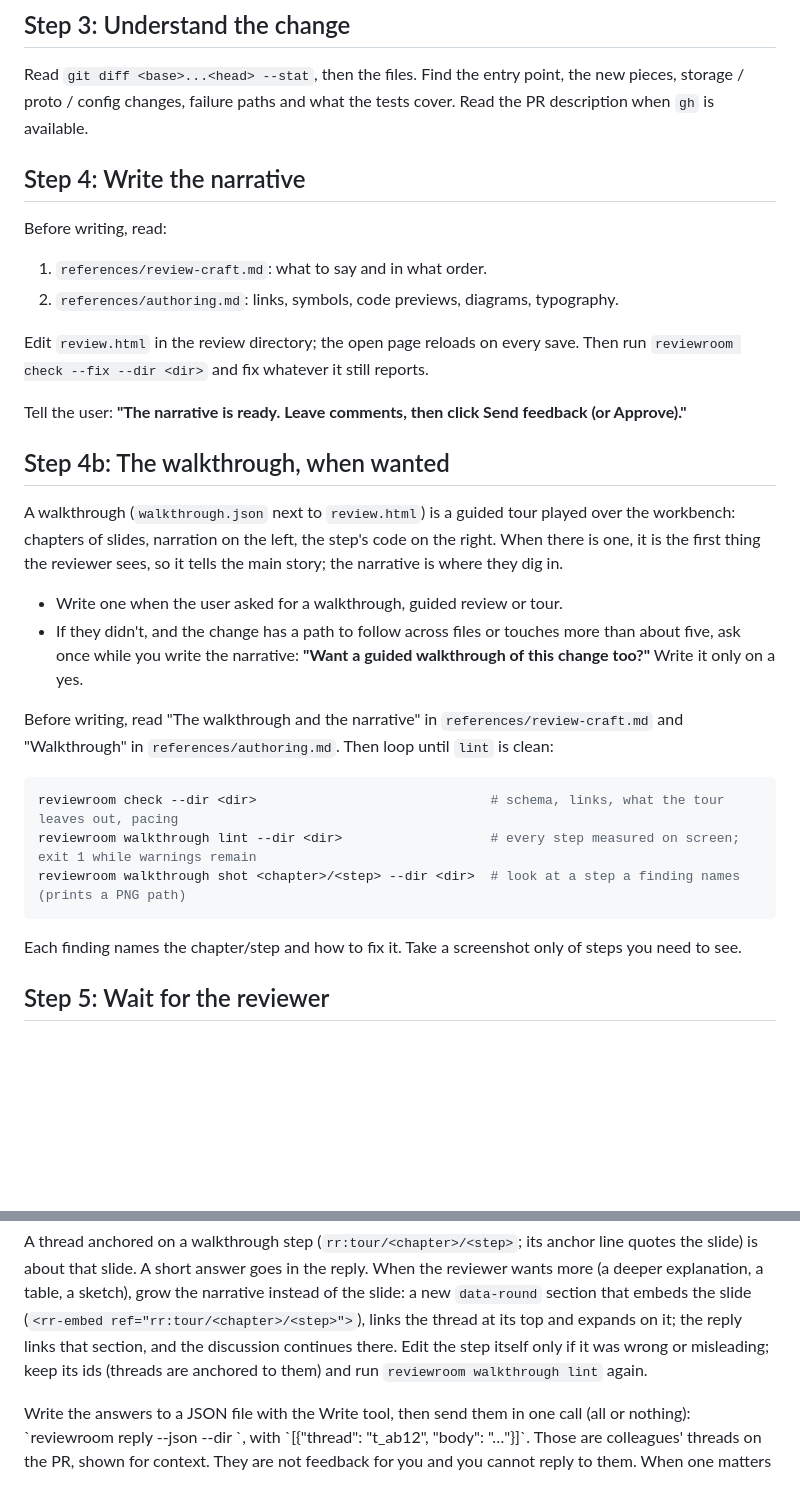
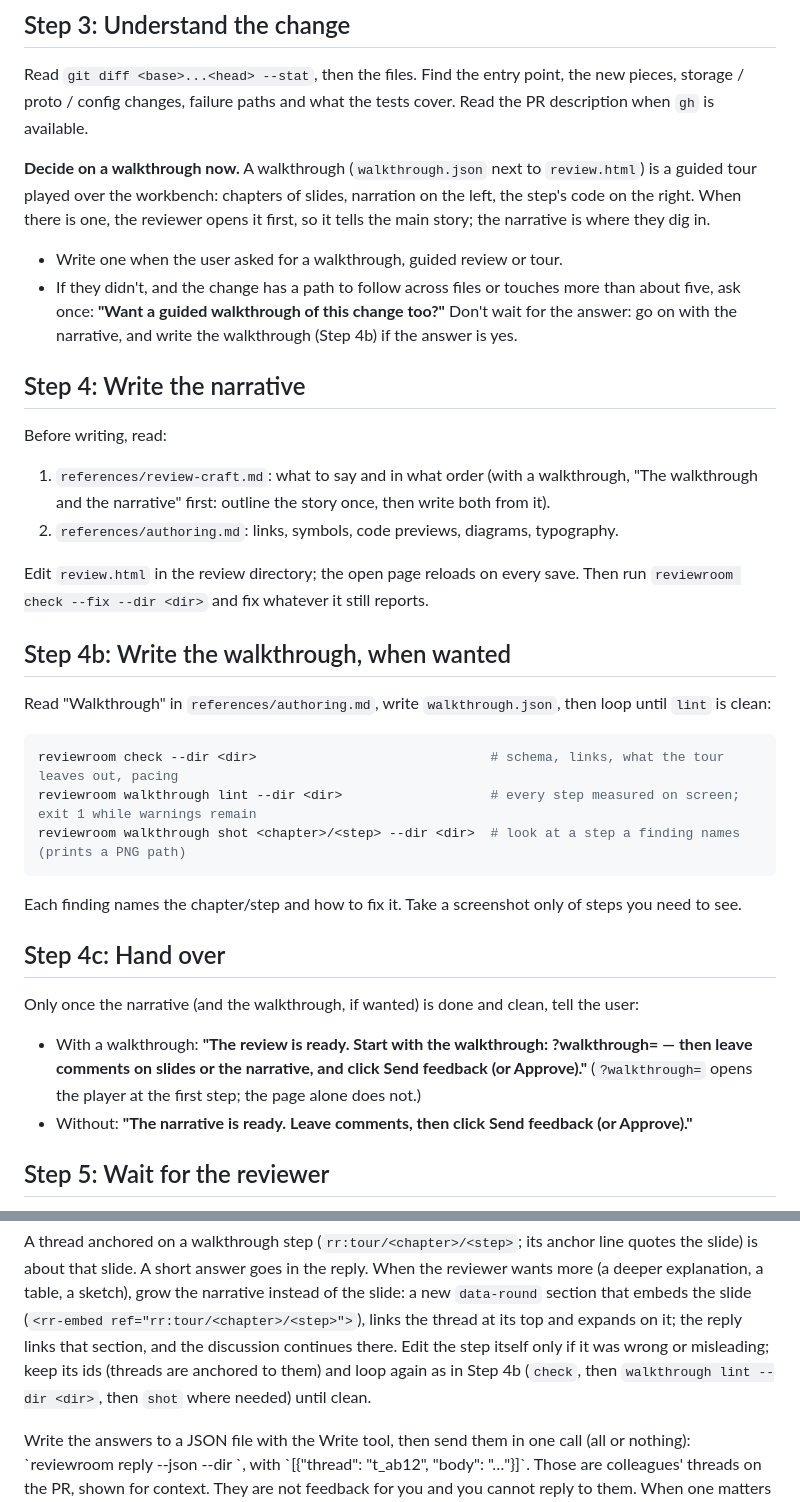
Before and after one commit to abhirup-dev/reviewroom, a Markdown page: skills/reviewroom/SKILL.md, 2 parts joined by grey strips. GitHub-like rendering; blank space fills up the shorter version.

Commit message:
Skill review fixes: decide on the walkthrough before writing (ask without waiting), hand over only once it is clean with its ?walkthrough= link, re-lint with --dir (rr-d96.6.7)
Co-Authored-By: Claude Opus 5.5 <noreply@anthropic.com>

````diff
--- a/skills/reviewroom/SKILL.md
+++ b/skills/reviewroom/SKILL.md
@@ -58,30 +58,30 @@ Read `git diff <base>...<head> --stat`, then the files. Find the entry point, th
 storage / proto / config changes, failure paths and what the tests cover. Read the PR description
 when `gh` is available.
 
+**Decide on a walkthrough now.** A walkthrough (`walkthrough.json` next to `review.html`) is a guided
+tour played over the workbench: chapters of slides, narration on the left, the step's code on the
+right. When there is one, the reviewer opens it first, so it tells the main story; the narrative is
+where they dig in.
+
+- Write one when the user asked for a walkthrough, guided review or tour.
+- If they didn't, and the change has a path to follow across files or touches more than about five,
+  ask once: **"Want a guided walkthrough of this change too?"** Don't wait for the answer: go on with
+  the narrative, and write the walkthrough (Step 4b) if the answer is yes.
+
 ## Step 4: Write the narrative
 
 Before writing, read:
-1. `references/review-craft.md`: what to say and in what order.
+1. `references/review-craft.md`: what to say and in what order (with a walkthrough, "The walkthrough
+   and the narrative" first: outline the story once, then write both from it).
 2. `references/authoring.md`: links, symbols, code previews, diagrams, typography.
 
 Edit `review.html` in the review directory; the open page reloads on every save. Then run
 `reviewroom check --fix --dir <dir>` and fix whatever it still reports.
 
-Tell the user: **"The narrative is ready. Leave comments, then click Send feedback (or Approve)."**
+## Step 4b: Write the walkthrough, when wanted
 
-## Step 4b: The walkthrough, when wanted
-
-A walkthrough (`walkthrough.json` next to `review.html`) is a guided tour played over the workbench:
-chapters of slides, narration on the left, the step's code on the right. When there is one, it is the
-first thing the reviewer sees, so it tells the main story; the narrative is where they dig in.
-
-- Write one when the user asked for a walkthrough, guided review or tour.
-- If they didn't, and the change has a path to follow across files or touches more than about five,
-  ask once while you write the narrative: **"Want a guided walkthrough of this change too?"** Write it
-  only on a yes.
-
-Before writing, read "The walkthrough and the narrative" in `references/review-craft.md` and
-"Walkthrough" in `references/authoring.md`. Then loop until `lint` is clean:
+Read "Walkthrough" in `references/authoring.md`, write `walkthrough.json`, then loop until `lint` is
+clean:
 
 ```bash
 reviewroom check --dir <dir>                              # schema, links, what the tour leaves out, pacing
@@ -90,6 +90,15 @@ reviewroom walkthrough shot <chapter>/<step> --dir <dir>  # look at a step a fin
 ```
 
 Each finding names the chapter/step and how to fix it. Take a screenshot only of steps you need to see.
+
+## Step 4c: Hand over
+
+Only once the narrative (and the walkthrough, if wanted) is done and clean, tell the user:
+
+- With a walkthrough: **"The review is ready. Start with the walkthrough: <url>?walkthrough= — then
+  leave comments on slides or the narrative, and click Send feedback (or Approve)."** (`?walkthrough=`
+  opens the player at the first step; the page alone does not.)
+- Without: **"The narrative is ready. Leave comments, then click Send feedback (or Approve)."**
 
 ## Step 5: Wait for the reviewer
 
@@ -133,8 +142,8 @@ slide) is about that slide. A short answer goes in the reply. When the reviewer
 explanation, a table, a sketch), grow the narrative instead of the slide: a new `data-round` section
 that embeds the slide (`<rr-embed ref="rr:tour/<chapter>/<step>">`), links the thread at its top and
 expands on it; the reply links that section, and the discussion continues there. Edit the step
-itself only if it was wrong or misleading; keep its ids (threads are anchored to them) and run
-`reviewroom walkthrough lint` again.
+itself only if it was wrong or misleading; keep its ids (threads are anchored to them) and loop again
+as in Step 4b (`check`, then `walkthrough lint --dir <dir>`, then `shot` where needed) until clean.
 
 <important if="you are replying to several threads at once">
 Write the answers to a JSON file with the Write tool, then send them in one call (all or nothing):
````
